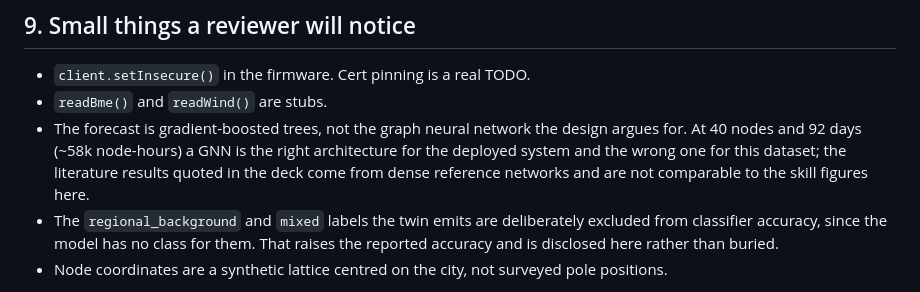
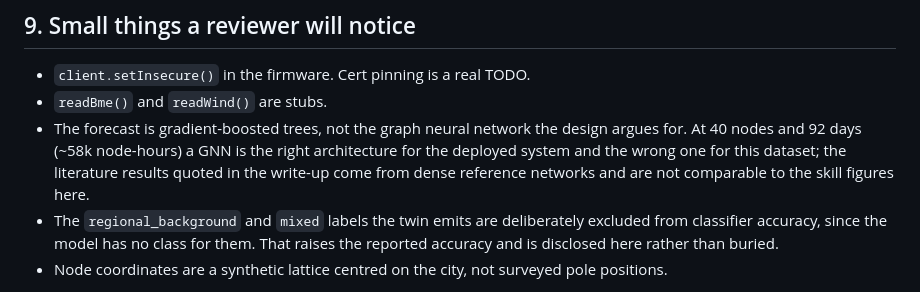
Before and after one commit to bhogesararam23/SETU, a Markdown page: docs/LIMITATIONS.md, the part around the change. Rendered like a GitHub page.

```diff
--- a/docs/LIMITATIONS.md
+++ b/docs/LIMITATIONS.md
@@ -130,7 +130,7 @@ permissions are not.
 - The forecast is gradient-boosted trees, not the graph neural network the design
   argues for. At 40 nodes and 92 days (~58k node-hours) a GNN is the right
   architecture for the deployed system and the wrong one for this dataset; the
-  literature results quoted in the deck come from dense reference networks and
+  literature results quoted in the write-up come from dense reference networks and
   are not comparable to the skill figures here.
 - The `regional_background` and `mixed` labels the twin emits are deliberately
   excluded from classifier accuracy, since the model has no class for them. That
```
Also changed, not shown: README.md (+3 -4 lines), docs/VALIDATION_PROTOCOL.md (+1 -1 lines).
